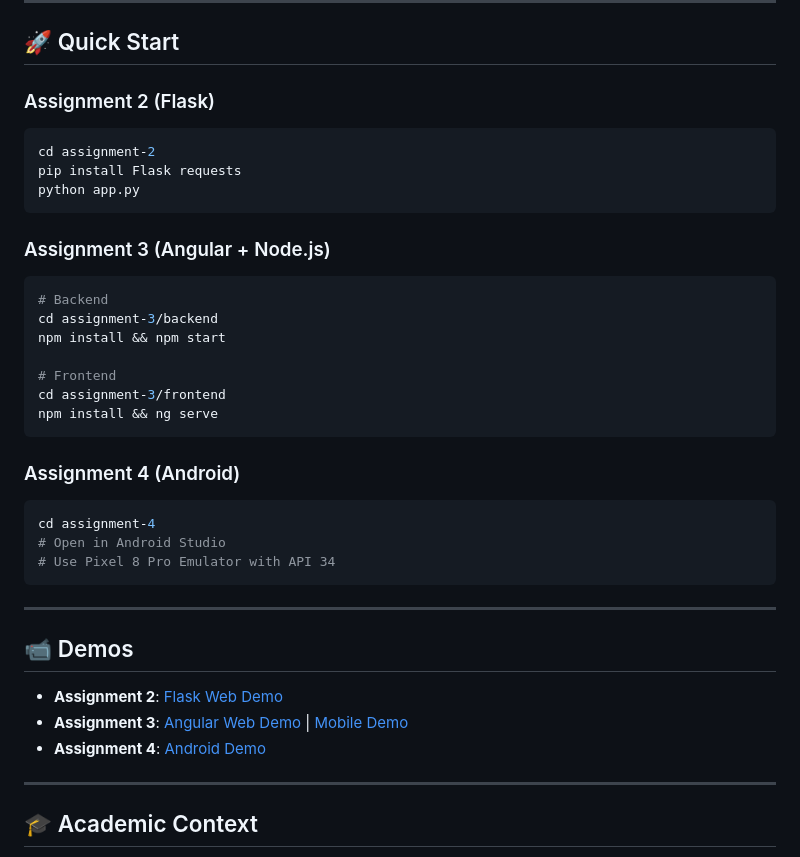
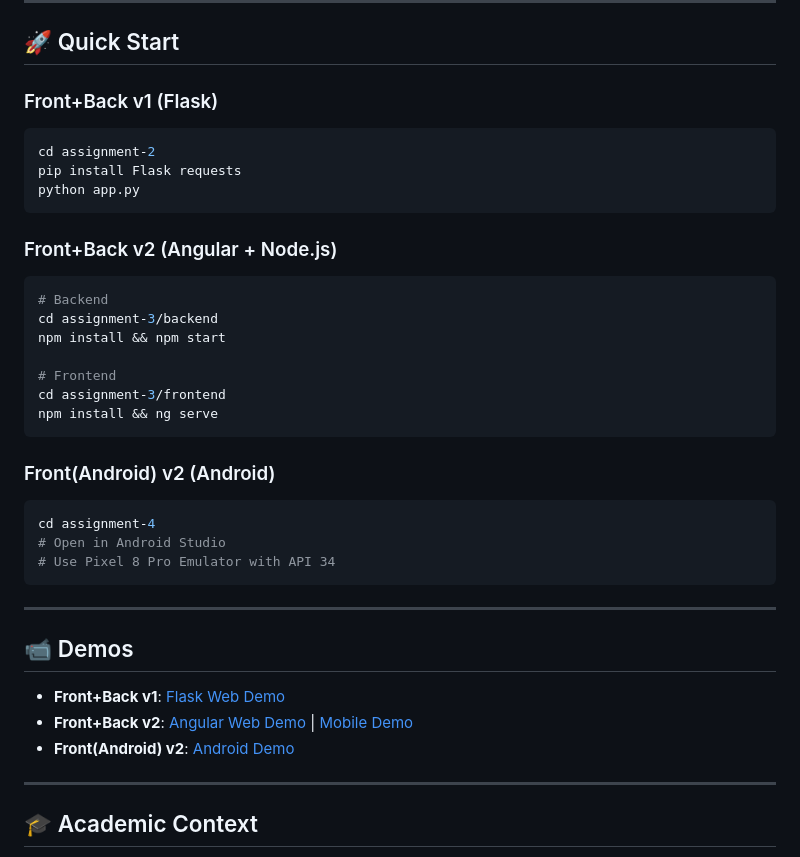
Before and after one commit to Nikelroid/artist-explorer-app, a Markdown page: README.md, the part around one of its changes. Rendered like a GitHub page.

````diff
--- a/README.md
+++ b/README.md
@@ -115,14 +116,14 @@ This portfolio demonstrates proficiency in:
 
 ## 🚀 Quick Start
 
-### Assignment 2 (Flask)
+### Front+Back v1 (Flask)
 ```bash
 cd assignment-2
 pip install Flask requests
 python app.py
 ```
 
-### Assignment 3 (Angular + Node.js)
+### Front+Back v2 (Angular + Node.js)
 ```bash
 # Backend
 cd assignment-3/backend
@@ -133,7 +134,7 @@ cd assignment-3/frontend
 npm install && ng serve
 ```
 
-### Assignment 4 (Android)
+### Front(Android) v2 (Android)
 ```bash
 cd assignment-4
 # Open in Android Studio
@@ -144,9 +145,9 @@ cd assignment-4
 
 ## 📹 Demos
 
-- **Assignment 2**: [Flask Web Demo](https://youtu.be/fj7cPxLDiM8)
-- **Assignment 3**: [Angular Web Demo](https://youtu.be/fj7cPxLDiM8) | [Mobile Demo](https://www.youtube.com/shorts/eb504OLXJ7I)
-- **Assignment 4**: [Android Demo](https://www.youtube.com/watch?v=Si0QBggemRA)
+- **Front+Back v1**: [Flask Web Demo](https://youtu.be/fj7cPxLDiM8)
+- **Front+Back v2**: [Angular Web Demo](https://youtu.be/fj7cPxLDiM8) | [Mobile Demo](https://www.youtube.com/shorts/eb504OLXJ7I)
+- **Front(Android) v2**: [Android Demo](https://www.youtube.com/watch?v=Si0QBggemRA)
 
 ---
 
````
Also changed, not shown: other parts of README.md (+14 -13 lines).
